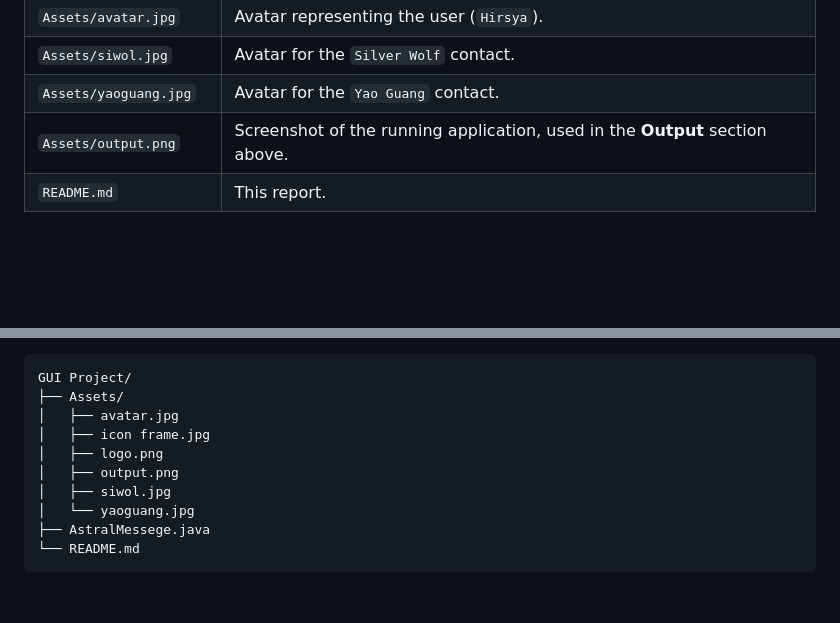
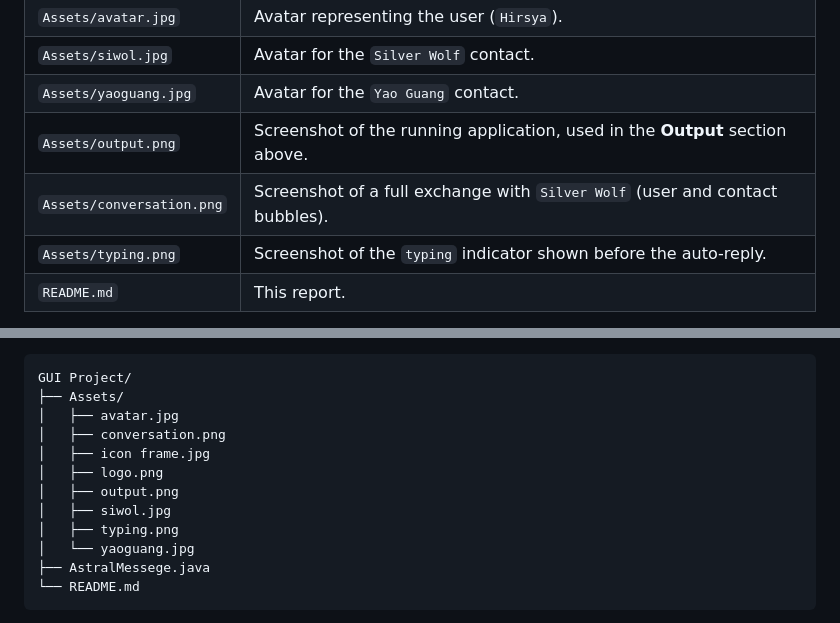
Before and after one commit to Hirsya/Object-Oriented-Programing-Assignment, a Markdown page: GUI Project/README.md, 2 parts joined by grey strips. GitHub-like rendering; blank space fills up the shorter version.

```diff
--- a/GUI Project/README.md
+++ b/GUI Project/README.md
@@ -21,6 +33,8 @@ The window after startup: the contact sidebar on the right (`Aha`, `Silver Wolf`
 | `Assets/siwol.jpg` | Avatar for the `Silver Wolf` contact. |
 | `Assets/yaoguang.jpg` | Avatar for the `Yao Guang` contact. |
 | `Assets/output.png` | Screenshot of the running application, used in the **Output** section above. |
+| `Assets/conversation.png` | Screenshot of a full exchange with `Silver Wolf` (user and contact bubbles). |
+| `Assets/typing.png` | Screenshot of the `typing` indicator shown before the auto-reply. |
 | `README.md` | This report. |
 
 > The class is spelled `AstralMessege` (double *s*) to match the file name `AstralMessege.java`. Java requires both names to be identical, so the spelling must not be "fixed" in one place only.
@@ -40,10 +54,12 @@ Run the commands **from this folder**, because images are loaded with the relati
 GUI Project/
 ├── Assets/
 │   ├── avatar.jpg
+│   ├── conversation.png
 │   ├── icon frame.jpg
 │   ├── logo.png
 │   ├── output.png
 │   ├── siwol.jpg
+│   ├── typing.png
 │   └── yaoguang.jpg
 ├── AstralMessege.java
 └── README.md
```
Also changed, not shown: other parts of GUI Project/README.md (+12 -0 lines), GUI Project/Assets/conversation.png (added), GUI Project/Assets/typing.png (added).
